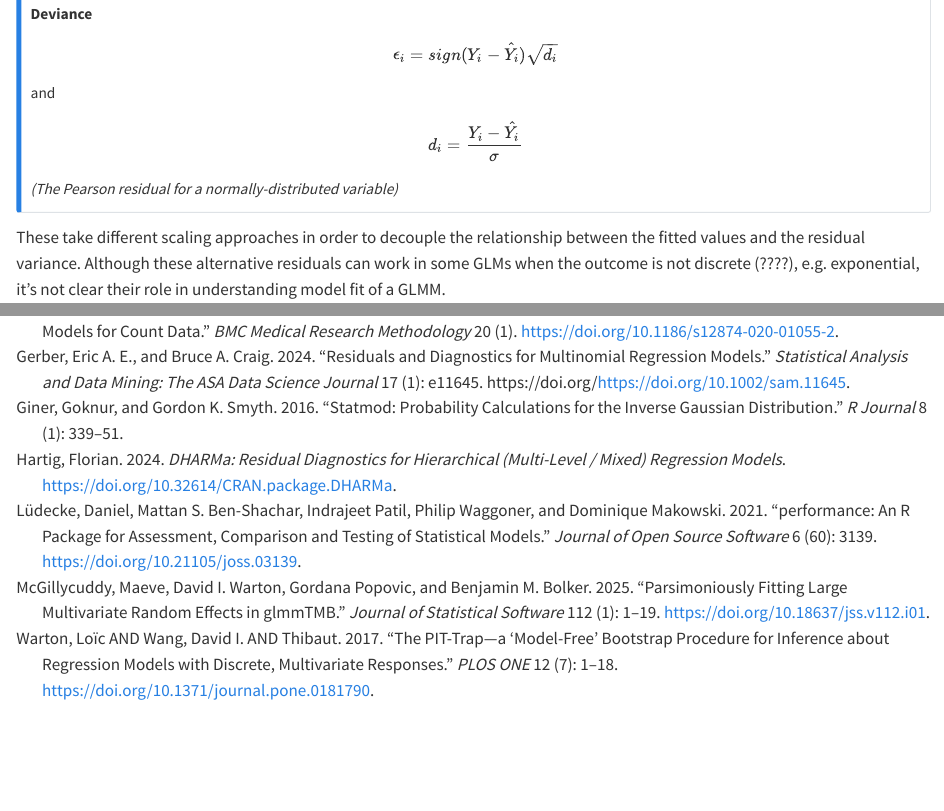
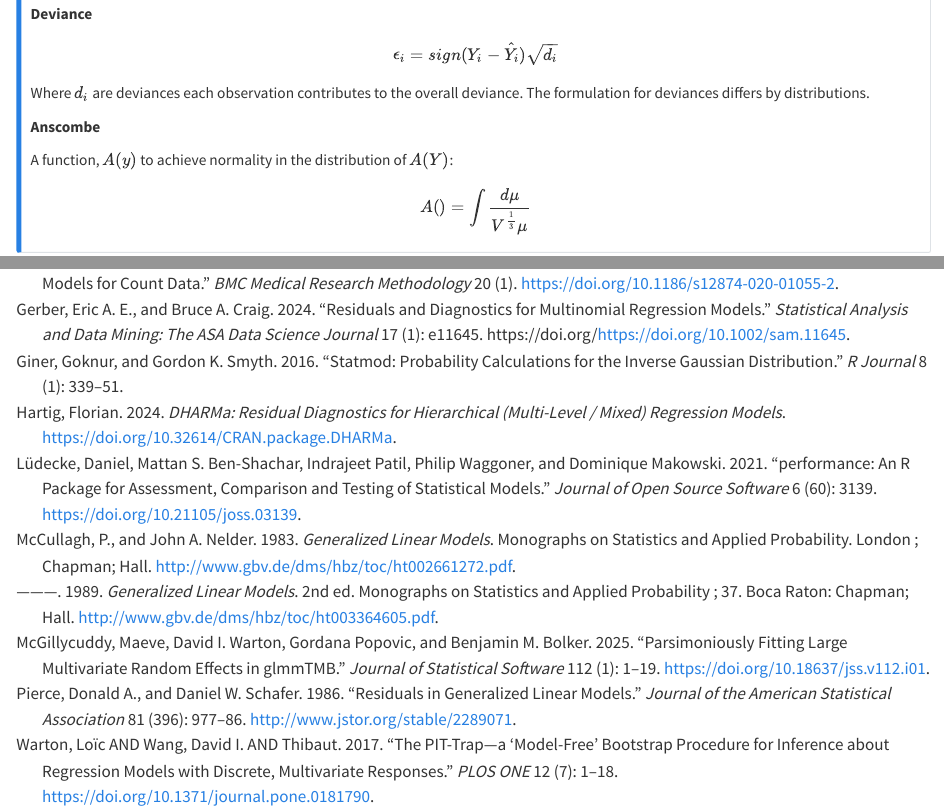
Before and after one commit to jpiaskowski/dharma_talk, a Quarto document (quantile_resid_article.qmd): the page in a window 1100 px wide, from 2140 px down, and a second part further down, joined at a grey line. Rendered offline with R 4.5, knitr and Pandoc in place of Quarto, with nearby package versions; code that draws random numbers runs with fixed seeds of ours; some code elsewhere in the file could not run offline.

Commit message:
resolve conflicts

```diff
--- a/quantile_resid_article.qmd
+++ b/quantile_resid_article.qmd
@@ -98,14 +102,17 @@
 
-$$ \epsilon_i = \frac {Y_i - \hat{Y_i}} {sd(Y_i)}  $$
 
 **Deviance**
 
 $$ \epsilon_i = sign(Y_i - \hat{Y_i})\sqrt{d_i}  $$
-and
 
-$$ d_i = \frac {Y_i - \hat{Y_i}} {\sigma} $$
-*(The Pearson residual for a normally-distributed variable)*
+Where $d_i$ are deviances each observation contributes to the overall deviance. The formulation for deviances differs by distributions.
+
+**Anscombe**
+
+A function, $A(y)$ to achieve normality in the distribution of $A(Y)$:
+
+$$A( ) =  \int \frac{d\mu}{V^{\frac{1}{3}}\mu} $$
+
 :::
 
-These take different scaling approaches in order to decouple the relationship between the fitted values and the residual variance. Although these alternative residuals can work in some GLMs when the outcome is not discrete (????), e.g. exponential, it's not clear their role in understanding model fit of a GLMM.
 
--- a/references.bib
+++ b/references.bib
@@ -52,6 +50,38 @@
   eprint = {https://onlinelibrary.wiley.com/doi/pdf/10.1002/sam.11645},
   year = {2024}
   }
+
+@book{glm1983,
+  author = {McCullagh, P. and Nelder, John A.},
+  address = {London ;},
+  title = {Generalized linear models},
+  isbn = {0412238500},
+  keywords = {Linear models (Statistics)},
+  language = {eng},
+  lccn = {83007171},
+  publisher = {Chapman and Hall},
+  series = {Monographs on statistics and applied probability},
+  title = {Generalized linear models },
+  url = {http://www.gbv.de/dms/hbz/toc/ht002661272.pdf},
+  year = {1983},
+}
+
+@book{glm1989,
+  author = {McCullagh, P. and Nelder, John A.},
+  address = {Boca Raton},
+  title = {Generalized linear models},
+  edition = {2nd ed.},
+  isbn = {0412317605},
+  keywords = {Linear models (Statistics)},
+  language = {eng},
+  lccn = {90118409},
+  publisher = {Chapman and Hall},
+  series = {Monographs on statistics and applied probability ; 37},
+  title = {Generalized linear models },
+  url = {http://www.gbv.de/dms/hbz/toc/ht003364605.pdf},
+  year = {1989},
+}
+
 
 @Article{glmmTMB,
   author = {Mollie E. Brooks and Kasper Kristensen and Koen J. {van Benthem} and Arni Magnusson and Casper W. Berg and Anders Nielsen and Hans J. Skaug and Martin Maechler and Benjamin M. Bolker},
@@ -115,3 +158,14 @@
+    author = {Donald A. Pierce and Daniel W. Schafer},
+   journal = {Journal of the American Statistical Association},
+   number = {396},
+   pages = {977--986},
+   publisher = {[American Statistical Association, Taylor & Francis, Ltd.]},
+   title = {Residuals in Generalized Linear Models},
+   urldate = {2025-12-30},
+   volume = {81},
+   year = {1986}
+}
+
 
 @Article{statmod,
     author = {Goknur Giner and Gordon K. Smyth},
```
Also changed, not shown: quantile_resid_article.qmd (9 more changed lines), references.bib (15 more changed lines).
